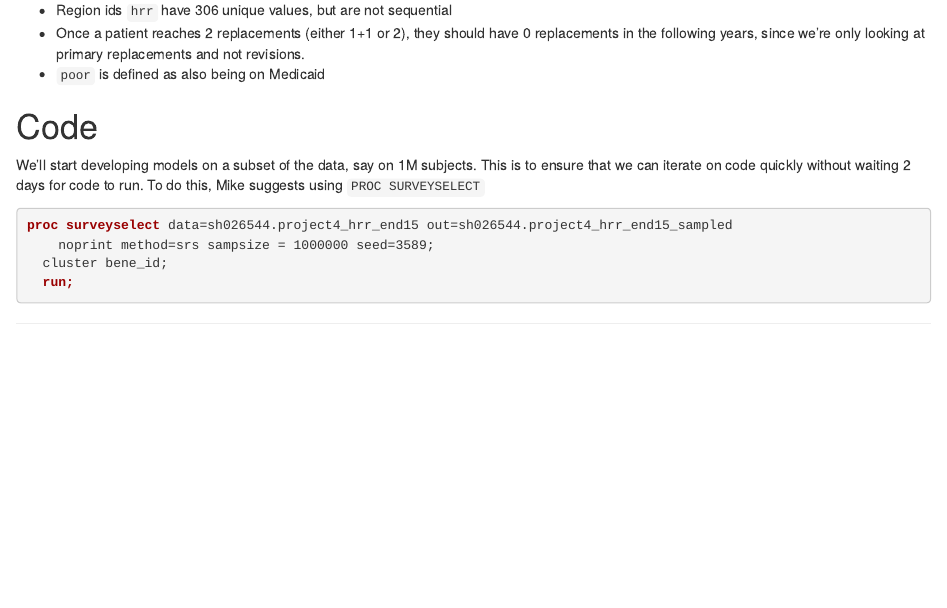
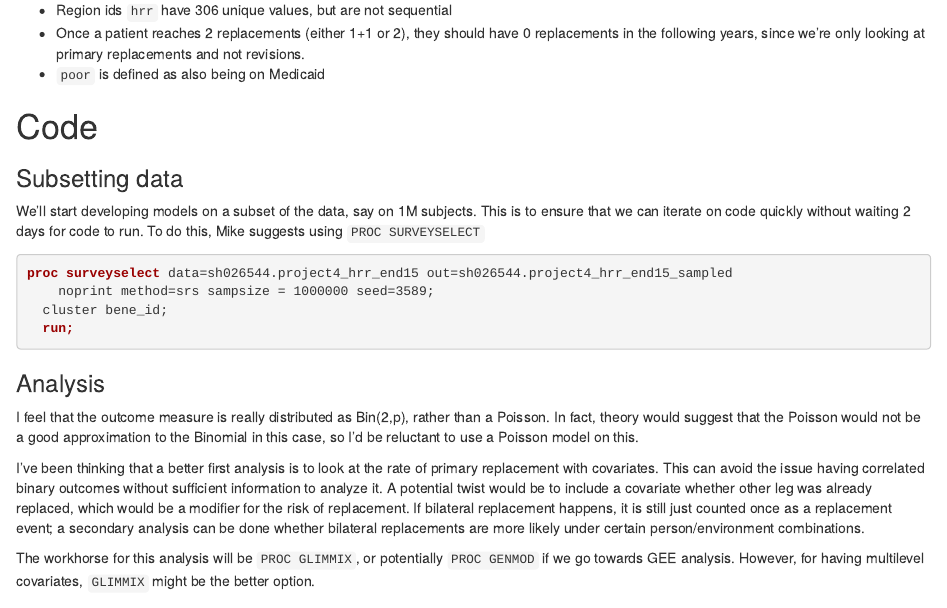
Before and after one commit to webbedfeet/Medicare2015, an R Markdown document (Notebook.Rmd): the page in a window 1100 px wide, from 560 px down. Rendered offline with R 4.5, knitr and Pandoc, with nearby package versions.

Commit message:
Updating analysis plan

````diff
--- a/Notebook.Rmd
+++ b/Notebook.Rmd
@@ -42,6 +42,8 @@ following years, since we're only looking at primary replacements and not revisi
 
 # Code
 
+### Subsetting data
+
 We'll start developing models on a subset of the data, say on 1M subjects. This is to ensure that
 we can iterate on code quickly without waiting 2 days for code to run. To do this, Mike suggests using
 `PROC SURVEYSELECT`
@@ -53,8 +55,21 @@ proc surveyselect data=sh026544.project4_hrr_end15 out=sh026544.project4_hrr_end
   run;
 ```
 
+### Analysis
 
+I feel that the outcome measure is really distributed as Bin(2,p), rather than a Poisson. In fact,
+theory would suggest that the Poisson would not be a good approximation to the Binomial in this case,
+so I'd be reluctant to use a Poisson model on this.
 
+I've been thinking that a better first analysis is to look at the rate of primary replacement with
+covariates. This can avoid the issue having correlated binary outcomes without sufficient information
+to analyze it. A potential twist would be to include a covariate whether other leg was already replaced,
+which would be a modifier for the risk of replacement. If bilateral replacement happens, it is still
+just counted once as a replacement event; a secondary analysis can be done whether bilateral replacements
+are more likely under certain person/environment combinations.
+
+The workhorse for this analysis will be `PROC GLIMMIX`, or potentially `PROC GENMOD` if we go towards
+GEE analysis. However, for having multilevel covariates, `GLIMMIX` might be the better option.
 
 
 [^1]: Doctors who have a lot of patients in Medicare Advantange, which is a managed care HMO, tend to
````
